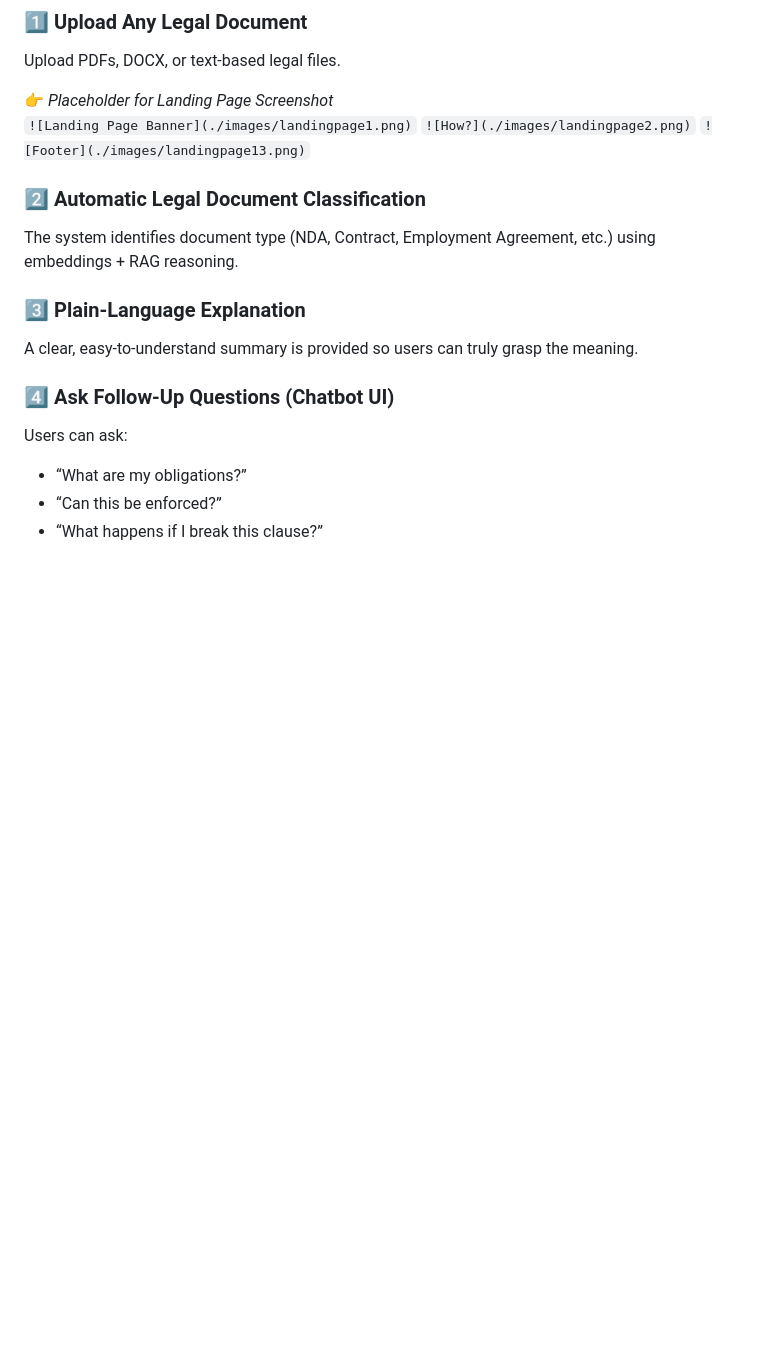
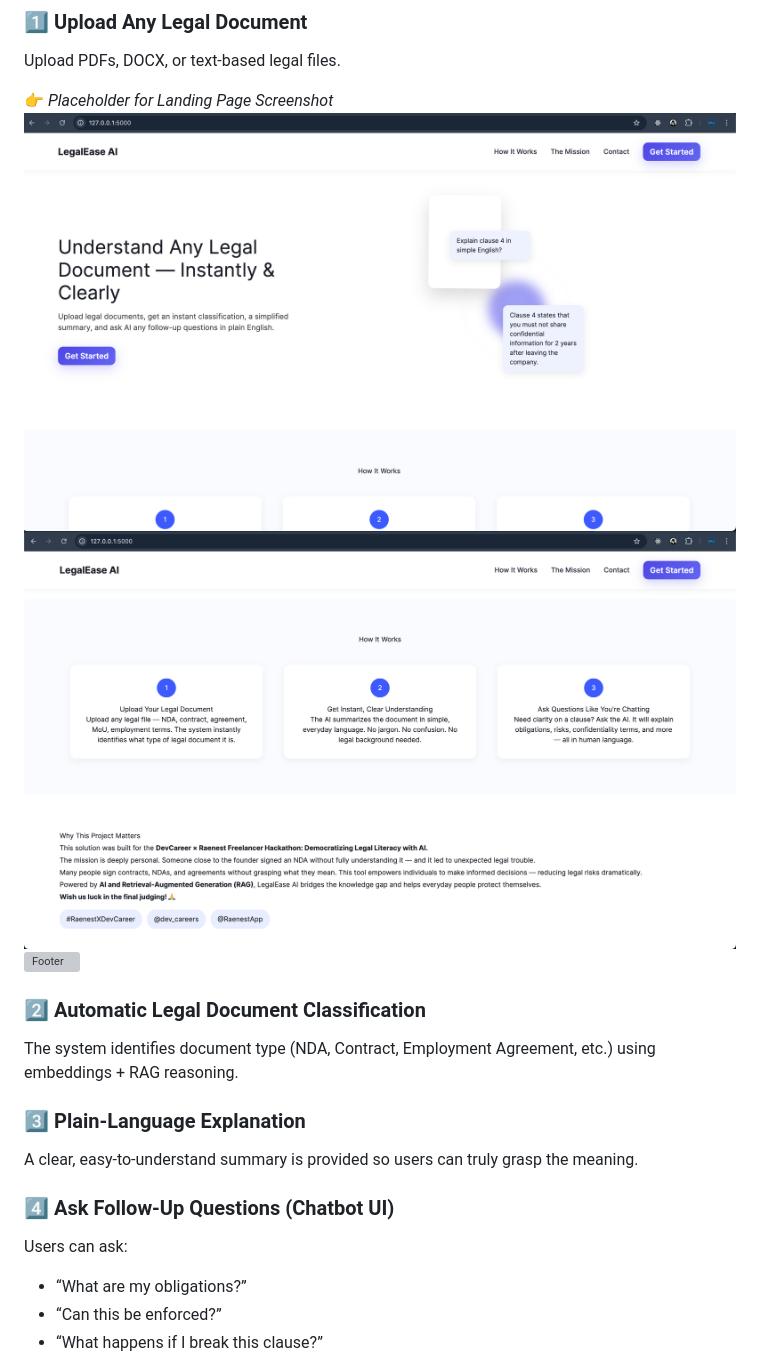
Before and after one commit to Lecon-a/legal-expert-system, a Markdown page: README.md, the part around one of its changes. Drawn GitHub-style; blank space fills up the shorter version; grey boxes are pictures that could not be loaded.

```diff
--- a/README.md
+++ b/README.md
@@ -28,9 +28,9 @@ The platform uses **advanced RAG (Retrieval-Augmented Generation)** with **LLaMA
 Upload PDFs, DOCX, or text-based legal files.
 
 👉 _Placeholder for Landing Page Screenshot_
-`![Landing Page Banner](./images/landingpage1.png)`
-`![How?](./images/landingpage2.png)`
-`![Footer](./images/landingpage13.png)`
+![Landing Page Banner](./images/landingpage1.png)
+![How?](./images/landingpage2.png)
+![Footer](./images/landingpage13.png)
 
 ### **2️⃣ Automatic Legal Document Classification**
 The system identifies document type (NDA, Contract, Employment Agreement, etc.) using embeddings + RAG reasoning.
```
Also changed, not shown: other parts of README.md (+3 -2 lines).
